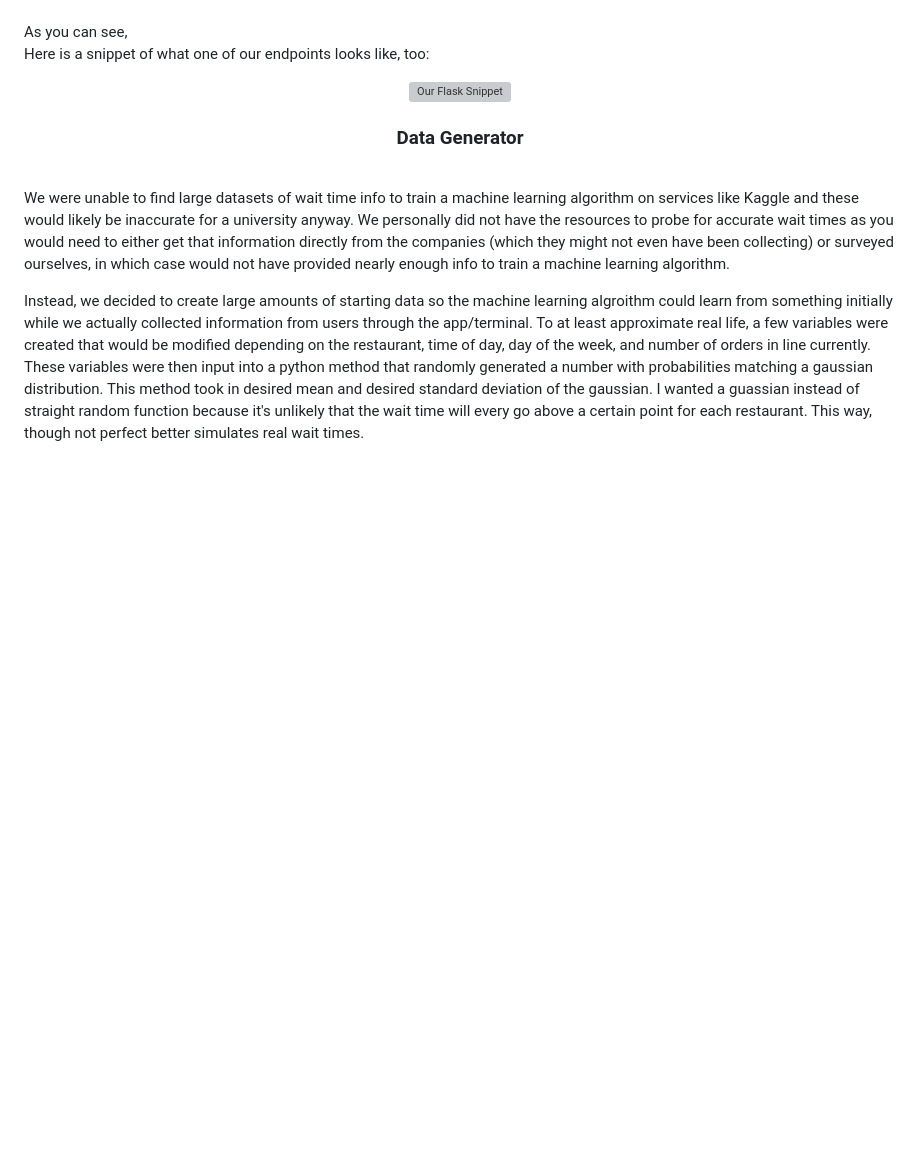
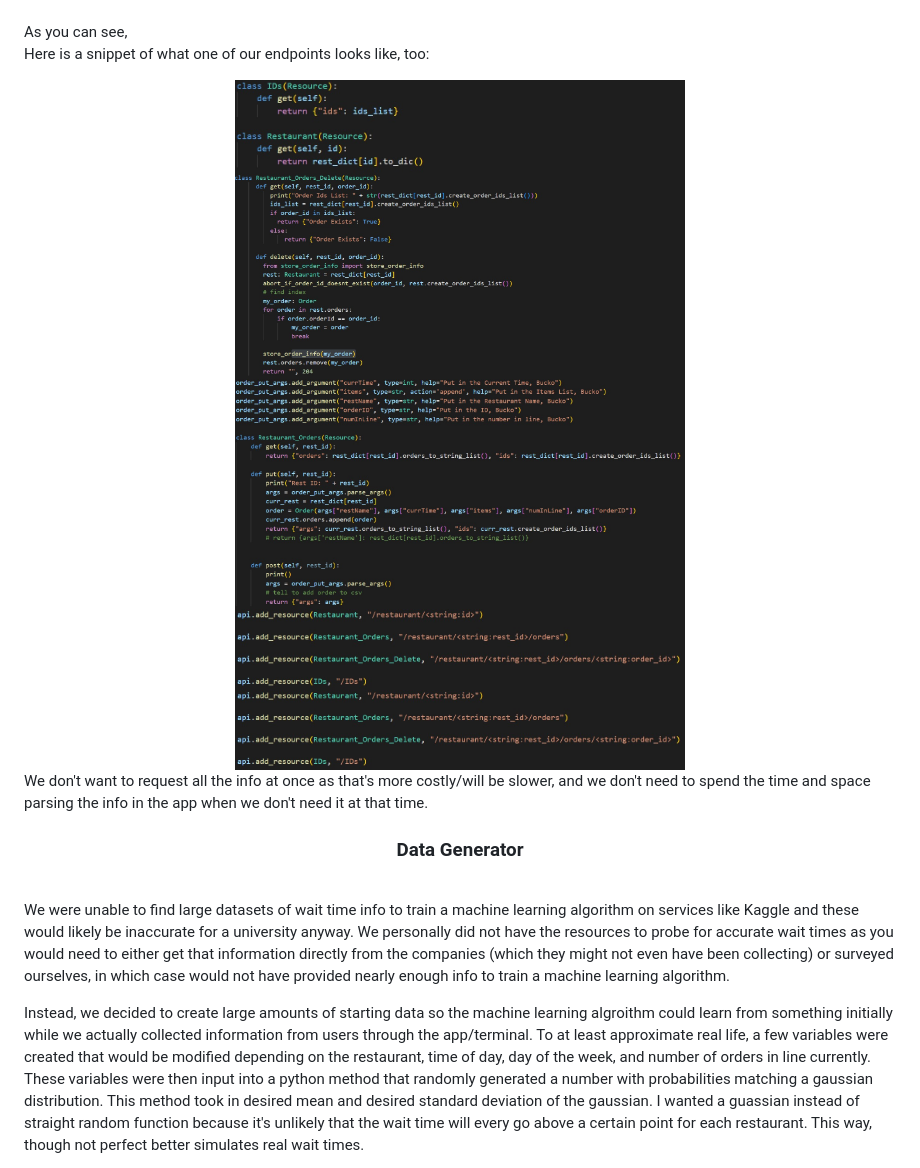
Before and after one commit to amccully/MeHungi-2, a Markdown page: github-pages/Explanation.md, the part around the change printed below. Rendered like a GitHub page; pictures changed too: github-pages/Pics/Endpoints1.jpg (added), github-pages/Pics/Endpoints2.jpg (added), github-pages/Pics/Endpoints3.jpg (added); blank space fills up the shorter version; grey boxes are pictures that could not be loaded.

Commit message:
Added Endpoints

```diff
--- a/github-pages/Explanation.md
+++ b/github-pages/Explanation.md
@@ -94,7 +94,13 @@ As you can see,
 
 Here is a snippet of what one of our endpoints looks like, too:
 
-<center> <img src="Pics/Our_Flask_Snippet.png" alt="Our Flask Snippet" width="200"/> </center>
+<center> <img src="Pics/Endpoints1.jpg" alt="Our Flask Snippet" width="450"/> </center>
+<center> <img src="Pics/Endpoints2.jpg" alt="Our Flask Snippet" width="450"/> </center>
+<center> <img src="Pics/Endpoints3.jpg" alt="Our Flask Snippet" width="450"/> </center>
+<center> <img src="Pics/Endpoints4.jpg" alt="Our Flask Snippet" width="450"/> </center>
+<center> <img src="Pics/Endpoints5.jpg" alt="Our Flask Snippet" width="450"/> </center>
+
+We don't want to request all the info at once as that's more costly/will be slower, and we don't need to spend the time and space parsing the info in the app when we don't need it at that time.
 
 <center><h3>Data Generator</h3></center>
  <br/>
```
Also changed, not shown: other parts of github-pages/Explanation.md (+1 -1 lines).
